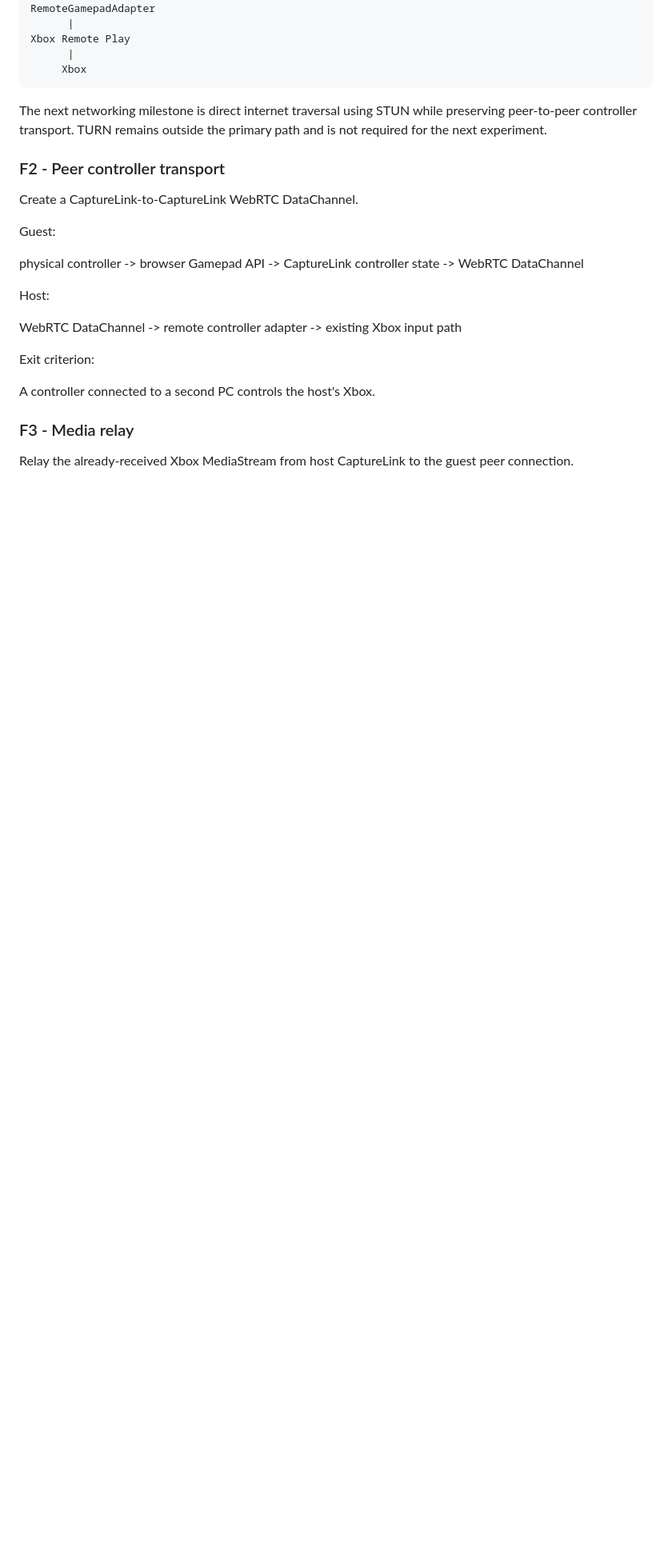
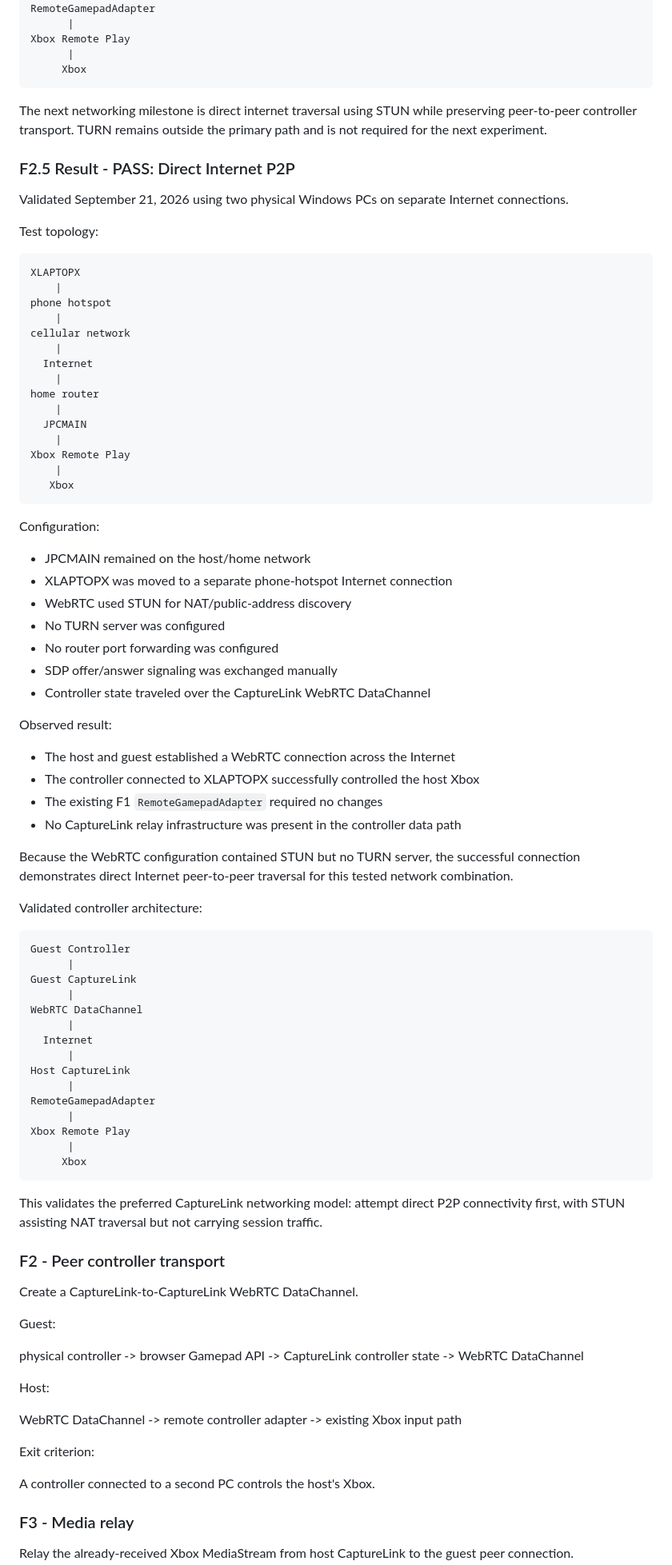
Before and after one commit to JCrossoverGithub/CaptureLink, a Markdown page: docs/experiments/FRIEND_REMOTE_CONTROL.md, the part around the change. Shown at 80% size. GitHub-like rendering; blank space fills up the shorter version.

Commit message:
Record direct Internet P2P controller proof

```diff
--- a/docs/experiments/FRIEND_REMOTE_CONTROL.md
+++ b/docs/experiments/FRIEND_REMOTE_CONTROL.md
@@ -186,6 +186,72 @@ The next networking milestone is direct internet traversal using STUN while
 preserving peer-to-peer controller transport. TURN remains outside the primary
 path and is not required for the next experiment.
 
+### F2.5 Result - PASS: Direct Internet P2P
+
+Validated September 21, 2026 using two physical Windows PCs on separate
+Internet connections.
+
+Test topology:
+
+    XLAPTOPX
+        |
+    phone hotspot
+        |
+    cellular network
+        |
+      Internet
+        |
+    home router
+        |
+      JPCMAIN
+        |
+    Xbox Remote Play
+        |
+       Xbox
+
+Configuration:
+
+- JPCMAIN remained on the host/home network
+- XLAPTOPX was moved to a separate phone-hotspot Internet connection
+- WebRTC used STUN for NAT/public-address discovery
+- No TURN server was configured
+- No router port forwarding was configured
+- SDP offer/answer signaling was exchanged manually
+- Controller state traveled over the CaptureLink WebRTC DataChannel
+
+Observed result:
+
+- The host and guest established a WebRTC connection across the Internet
+- The controller connected to XLAPTOPX successfully controlled the host Xbox
+- The existing F1 `RemoteGamepadAdapter` required no changes
+- No CaptureLink relay infrastructure was present in the controller data path
+
+Because the WebRTC configuration contained STUN but no TURN server, the
+successful connection demonstrates direct Internet peer-to-peer traversal for
+this tested network combination.
+
+Validated controller architecture:
+
+    Guest Controller
+          |
+    Guest CaptureLink
+          |
+    WebRTC DataChannel
+          |
+      Internet
+          |
+    Host CaptureLink
+          |
+    RemoteGamepadAdapter
+          |
+    Xbox Remote Play
+          |
+         Xbox
+
+This validates the preferred CaptureLink networking model: attempt direct P2P
+connectivity first, with STUN assisting NAT traversal but not carrying session
+traffic.
+
 ### F2 - Peer controller transport
 
 Create a CaptureLink-to-CaptureLink WebRTC DataChannel.
```
